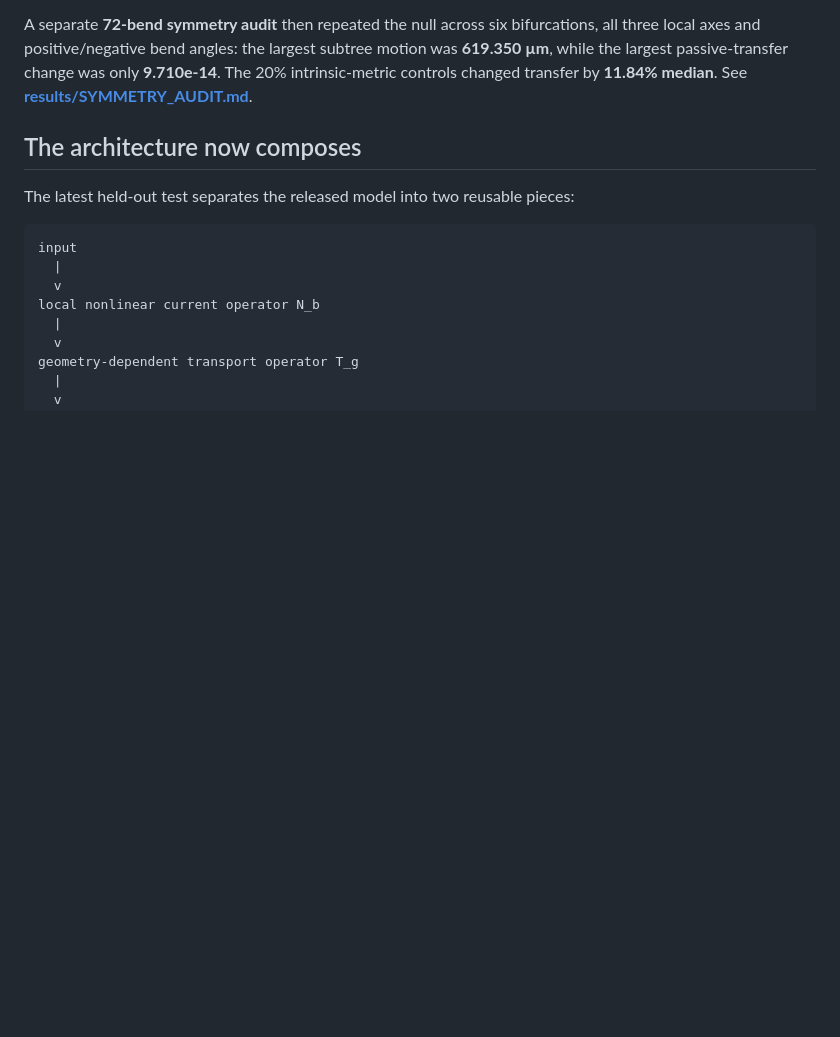
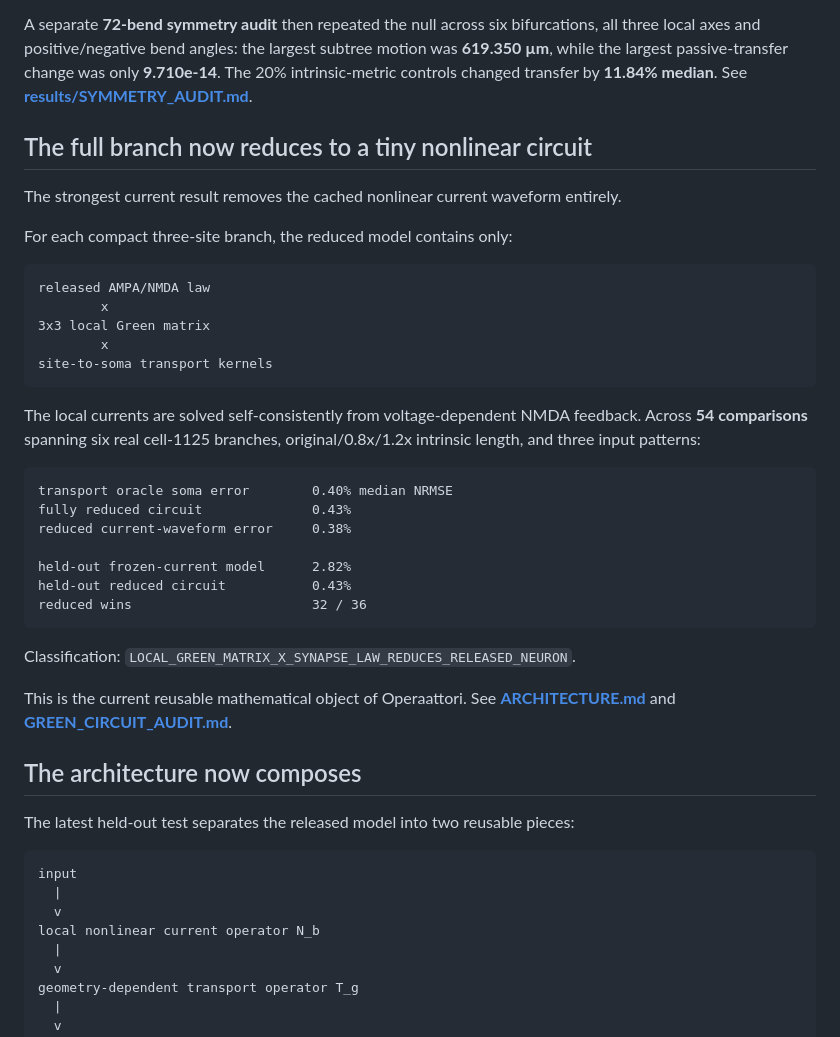
Before and after one commit to anttiluode/Operaattori, a Markdown page: README.md, the part around the change. Drawn GitHub-style; blank space fills up the shorter version.

Commit message:
Put reduced nonlinear circuit at README top [skip ci]

```diff
--- a/README.md
+++ b/README.md
@@ -21,6 +21,42 @@ largest subtree motion was **619.350 µm**, while the largest passive-transfer
 change was only **9.710e-14**. The 20% intrinsic-metric controls changed
 transfer by **11.84% median**. See
 **[results/SYMMETRY_AUDIT.md](results/SYMMETRY_AUDIT.md)**.
+
+## The full branch now reduces to a tiny nonlinear circuit
+
+The strongest current result removes the cached nonlinear current waveform
+entirely.
+
+For each compact three-site branch, the reduced model contains only:
+
+~~~text
+released AMPA/NMDA law
+        x
+3x3 local Green matrix
+        x
+site-to-soma transport kernels
+~~~
+
+The local currents are solved self-consistently from voltage-dependent NMDA
+feedback. Across **54 comparisons** spanning six real cell-1125 branches,
+original/0.8x/1.2x intrinsic length, and three input patterns:
+
+~~~text
+transport oracle soma error        0.40% median NRMSE
+fully reduced circuit              0.43%
+reduced current-waveform error     0.38%
+
+held-out frozen-current model      2.82%
+held-out reduced circuit           0.43%
+reduced wins                       32 / 36
+~~~
+
+Classification:
+`LOCAL_GREEN_MATRIX_X_SYNAPSE_LAW_REDUCES_RELEASED_NEURON`.
+
+This is the current reusable mathematical object of Operaattori. See
+**[ARCHITECTURE.md](ARCHITECTURE.md)** and
+**[GREEN_CIRCUIT_AUDIT.md](results/GREEN_CIRCUIT_AUDIT.md)**.
 
 ## The architecture now composes
 
```
